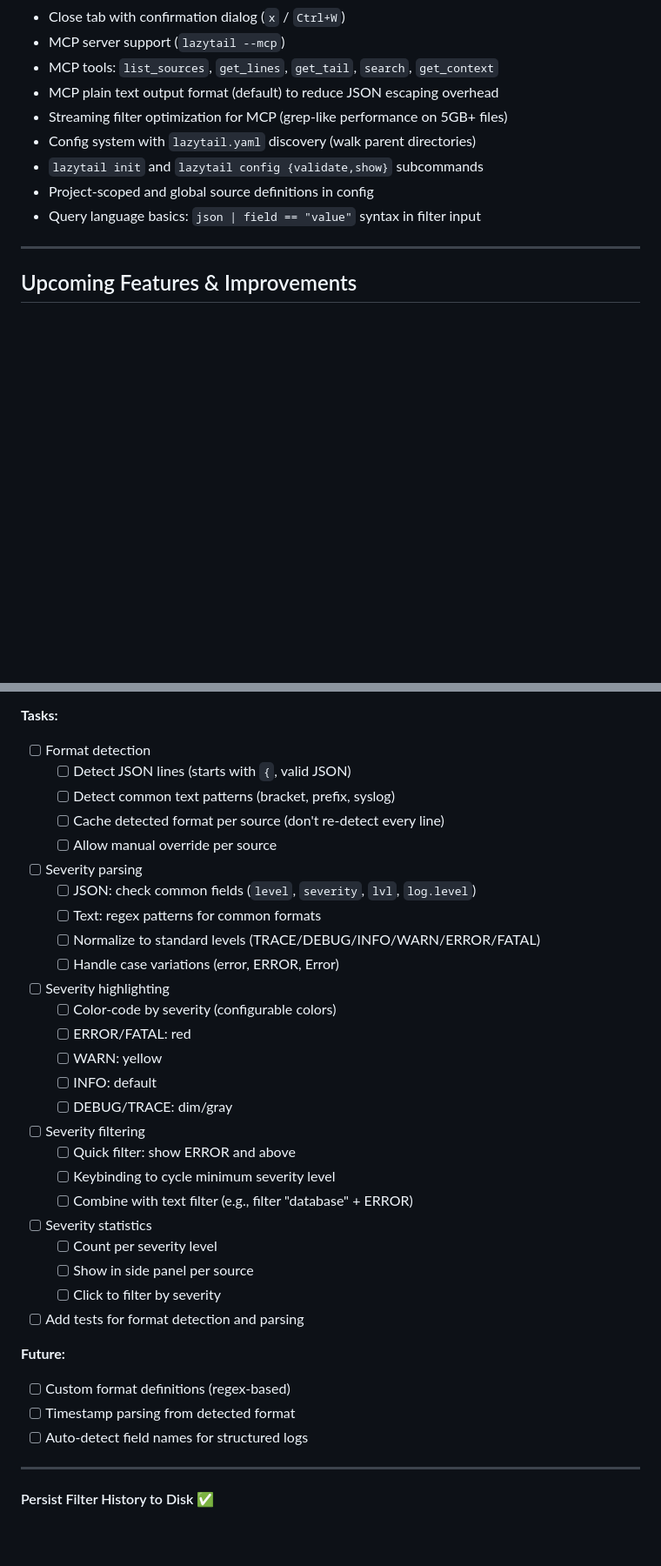
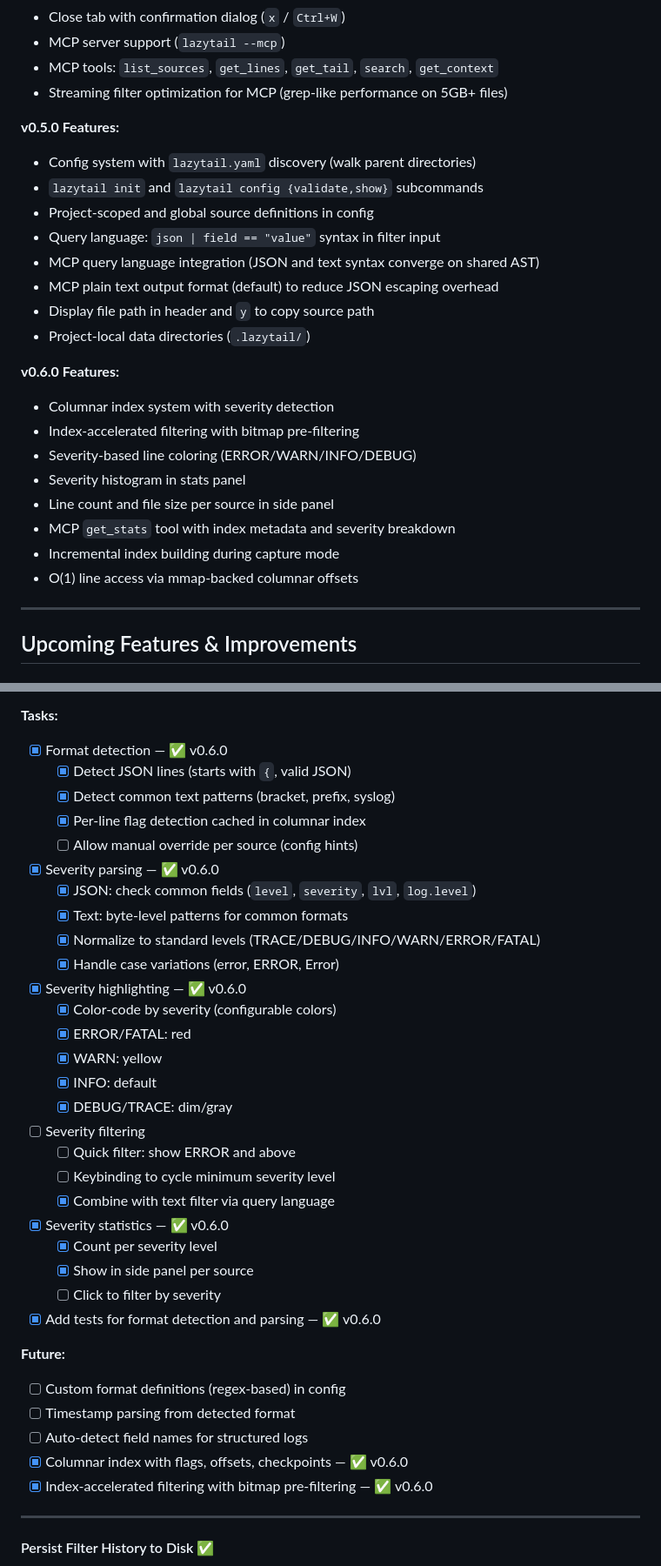
Before and after one commit to raaymax/lazytail, a Markdown page: ROADMAP.md, 2 parts joined by grey strips. Shown at 87% size. GitHub-like rendering; blank space fills up the shorter version.

```diff
--- a/ROADMAP.md
+++ b/ROADMAP.md
@@ -46,12 +46,27 @@ This is a local planning document for upcoming features and improvements.
 - Close tab with confirmation dialog (`x` / `Ctrl+W`)
 - MCP server support (`lazytail --mcp`)
 - MCP tools: `list_sources`, `get_lines`, `get_tail`, `search`, `get_context`
-- MCP plain text output format (default) to reduce JSON escaping overhead
 - Streaming filter optimization for MCP (grep-like performance on 5GB+ files)
+
+**v0.5.0 Features:**
 - Config system with `lazytail.yaml` discovery (walk parent directories)
 - `lazytail init` and `lazytail config {validate,show}` subcommands
 - Project-scoped and global source definitions in config
-- Query language basics: `json | field == "value"` syntax in filter input
+- Query language: `json | field == "value"` syntax in filter input
+- MCP query language integration (JSON and text syntax converge on shared AST)
+- MCP plain text output format (default) to reduce JSON escaping overhead
+- Display file path in header and `y` to copy source path
+- Project-local data directories (`.lazytail/`)
+
+**v0.6.0 Features:**
+- Columnar index system with severity detection
+- Index-accelerated filtering with bitmap pre-filtering
+- Severity-based line coloring (ERROR/WARN/INFO/DEBUG)
+- Severity histogram in stats panel
+- Line count and file size per source in side panel
+- MCP `get_stats` tool with index metadata and severity breakdown
+- Incremental index building during capture mode
+- O(1) line access via mmap-backed columnar offsets
 
 ---
 
@@ -726,36 +741,38 @@ TRACE → DEBUG → INFO → WARN → ERROR → FATAL
 - Keybinding to cycle severity filter (e.g., `s` to cycle through levels)
 
 **Tasks:**
-- [ ] Format detection
-  - [ ] Detect JSON lines (starts with `{`, valid JSON)
-  - [ ] Detect common text patterns (bracket, prefix, syslog)
-  - [ ] Cache detected format per source (don't re-detect every line)
-  - [ ] Allow manual override per source
-- [ ] Severity parsing
-  - [ ] JSON: check common fields (`level`, `severity`, `lvl`, `log.level`)
-  - [ ] Text: regex patterns for common formats
-  - [ ] Normalize to standard levels (TRACE/DEBUG/INFO/WARN/ERROR/FATAL)
-  - [ ] Handle case variations (error, ERROR, Error)
-- [ ] Severity highlighting
-  - [ ] Color-code by severity (configurable colors)
-  - [ ] ERROR/FATAL: red
-  - [ ] WARN: yellow
-  - [ ] INFO: default
-  - [ ] DEBUG/TRACE: dim/gray
+- [x] Format detection — ✅ v0.6.0
+  - [x] Detect JSON lines (starts with `{`, valid JSON)
+  - [x] Detect common text patterns (bracket, prefix, syslog)
+  - [x] Per-line flag detection cached in columnar index
+  - [ ] Allow manual override per source (config hints)
+- [x] Severity parsing — ✅ v0.6.0
+  - [x] JSON: check common fields (`level`, `severity`, `lvl`, `log.level`)
+  - [x] Text: byte-level patterns for common formats
+  - [x] Normalize to standard levels (TRACE/DEBUG/INFO/WARN/ERROR/FATAL)
+  - [x] Handle case variations (error, ERROR, Error)
+- [x] Severity highlighting — ✅ v0.6.0
+  - [x] Color-code by severity (configurable colors)
+  - [x] ERROR/FATAL: red
+  - [x] WARN: yellow
+  - [x] INFO: default
+  - [x] DEBUG/TRACE: dim/gray
 - [ ] Severity filtering
   - [ ] Quick filter: show ERROR and above
   - [ ] Keybinding to cycle minimum severity level
-  - [ ] Combine with text filter (e.g., filter "database" + ERROR)
-- [ ] Severity statistics
-  - [ ] Count per severity level
-  - [ ] Show in side panel per source
+  - [x] Combine with text filter via query language
+- [x] Severity statistics — ✅ v0.6.0
+  - [x] Count per severity level
+  - [x] Show in side panel per source
   - [ ] Click to filter by severity
-- [ ] Add tests for format detection and parsing
+- [x] Add tests for format detection and parsing — ✅ v0.6.0
 
 **Future:**
-- [ ] Custom format definitions (regex-based)
+- [ ] Custom format definitions (regex-based) in config
 - [ ] Timestamp parsing from detected format
 - [ ] Auto-detect field names for structured logs
+- [x] Columnar index with flags, offsets, checkpoints — ✅ v0.6.0
+- [x] Index-accelerated filtering with bitmap pre-filtering — ✅ v0.6.0
 
 ---
 
```
Also changed, not shown: other parts of ROADMAP.md (+47 -33 lines).
